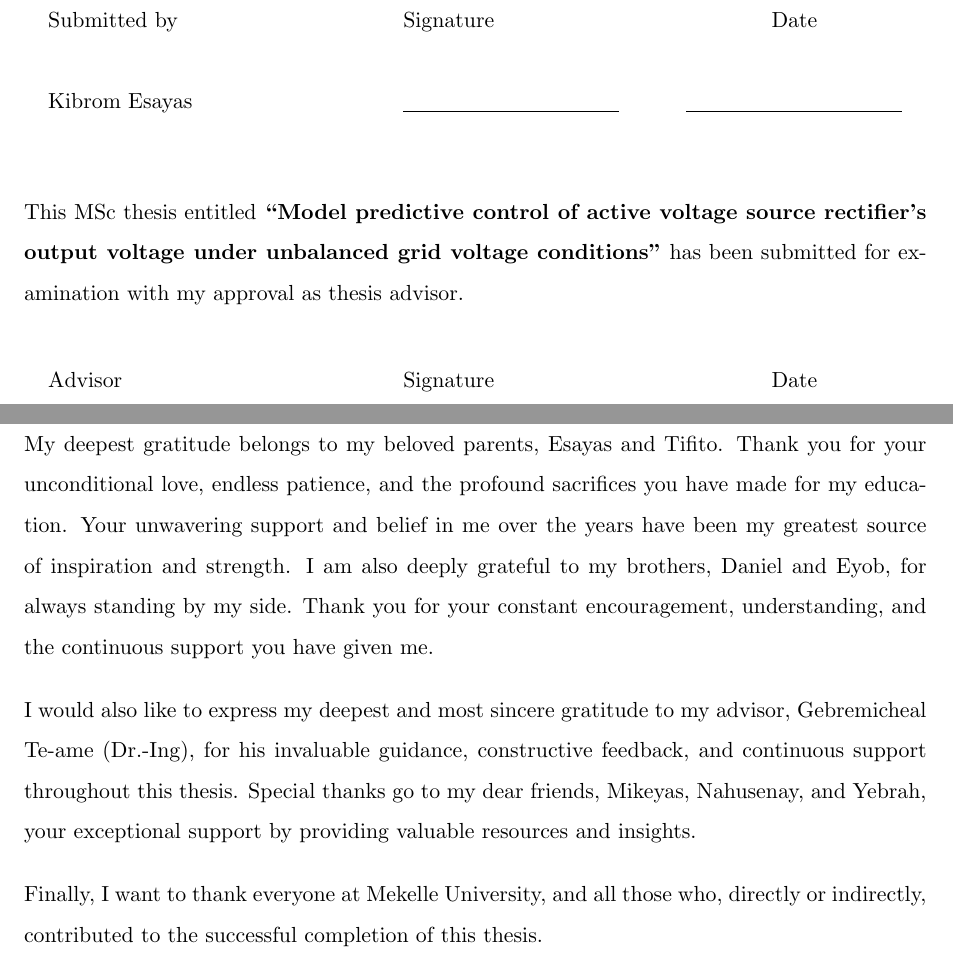
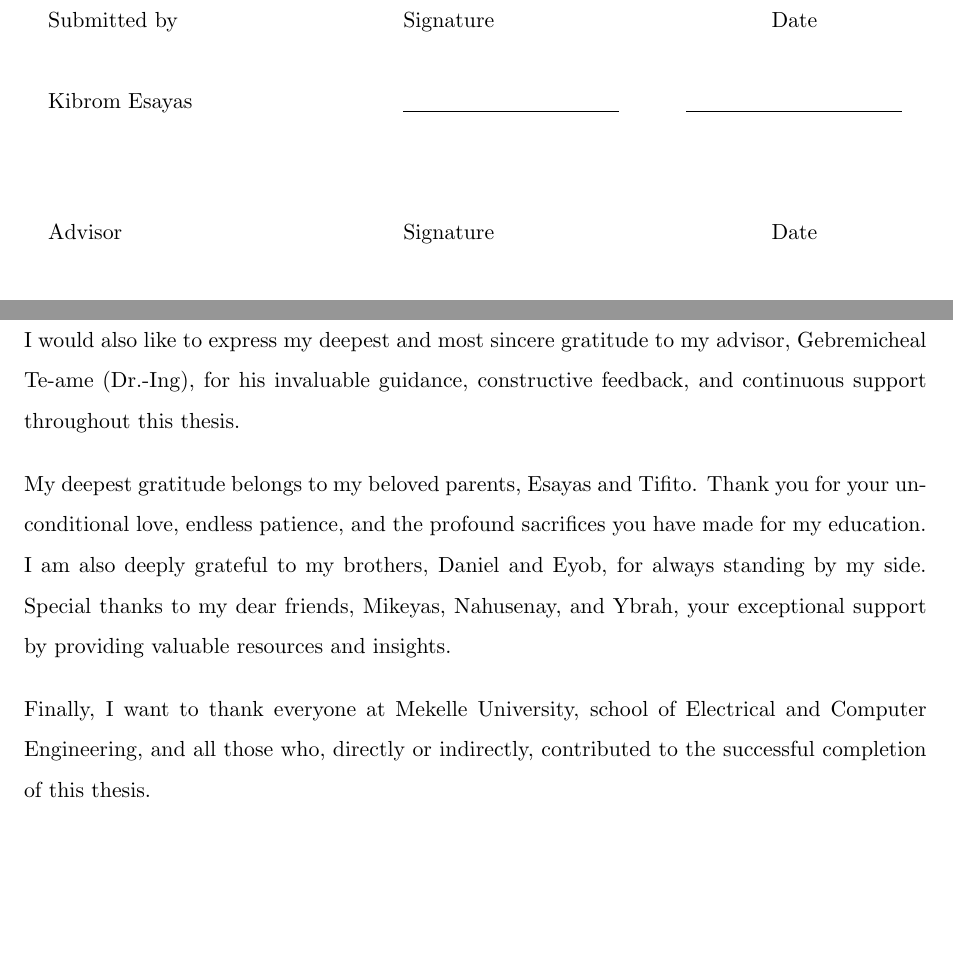
Before and after one commit to KibromE/MScThesisDoc, a LaTeX thesis (Thesis.tex, which reads tex/0_FrontMatter.tex): two parts of pages 3 and 4 of 68, joined at a grey line, cut so that both start at the same text, the shorter picture padded with empty space. Compiled offline with pdfLaTeX.

Commit message:
Update Examiner Approval Sheet and Acknowledgments sections for clarity and completeness

```diff
--- a/tex/0_FrontMatter.tex
+++ b/tex/0_FrontMatter.tex
@@ -38,9 +40,6 @@ material used for this thesis have been duly acknowledged.\par
         Kibrom Esayas & \underline{\hspace{1.5in}}          & \underline{\hspace{1.5in}}
     \end{tabular}
 \end{table}
-This MSc thesis entitled \textbf{“Model predictive control of active voltage source rectifier's
-output voltage under unbalanced grid voltage conditions”} has been submitted for examination
-with my approval as thesis advisor.
 \begin{table}[H]
     \centering
     \def\arraystretch{2}
@@ -55,15 +54,14 @@ with my approval as thesis advisor.
 \addcontentsline{toc}{chapter}{Acknowledgments}
 First and foremost, I would like to thank God for granting me the strength, and perseverance to successfully
 complete this research and my master's studies. \par
-My deepest gratitude belongs to my beloved parents, Esayas and Tifito. Thank you for your unconditional love, endless patience,
-and the profound sacrifices you have made for my education. Your unwavering support and belief in me over the years have been my
-greatest source of inspiration and strength. I am also deeply grateful to my brothers, Daniel and Eyob, for always standing by
-my side. Thank you for your constant encouragement, understanding, and the continuous support you have given me.\par
 I would also like to express my deepest and most sincere gratitude to my advisor, Gebremicheal Te-ame (Dr.-Ing),
-for his invaluable guidance, constructive feedback, and continuous support throughout this thesis. Special thanks go to my dear
-friends, Mikeyas, Nahusenay, and Yebrah, your exceptional support by providing valuable resources and insights.\par
-Finally, I want to thank everyone at Mekelle University, and all those who, directly or indirectly, contributed to the successful
-completion of this thesis.\par
+for his invaluable guidance, constructive feedback, and continuous support throughout this thesis.\par
+My deepest gratitude belongs to my beloved parents, Esayas and Tifito. Thank you for your unconditional love,
+endless patience, and the profound sacrifices you have made for my education. I am also deeply grateful to my
+brothers, Daniel and Eyob, for always standing by my side.  Special thanks to my dear friends, Mikeyas,
+Nahusenay, and Ybrah, your exceptional support by providing valuable resources and insights.\par
+Finally, I want to thank everyone at Mekelle University, school of Electrical and Computer Engineering, and all those who,
+directly or indirectly, contributed to the successful completion of this thesis.\par
 
 \newpage
 \chapter*{Abstract}
```
Also changed, not shown: tex/0_FrontMatter.tex (20 more changed lines).
